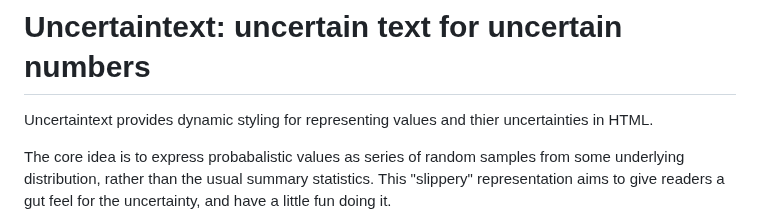
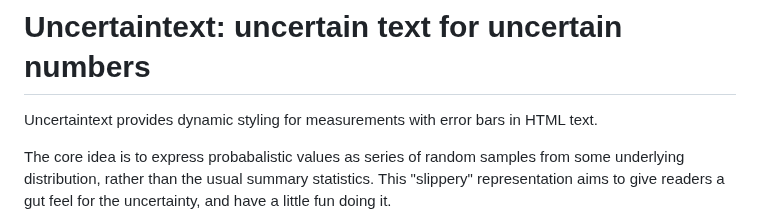
Before and after one commit to keithfma/uncertaintext, a Markdown page: README.md, the part around the change. Drawn GitHub-style.

Commit message:
Another updated introduction

```diff
--- a/README.md
+++ b/README.md
@@ -1,7 +1,6 @@
 # Uncertaintext: uncertain text for uncertain numbers
 
-Uncertaintext provides dynamic styling for representing values and thier
-uncertainties in HTML.
+Uncertaintext provides dynamic styling for measurements with error bars in HTML text.
 
 The core idea is to express probabalistic values as series of random samples
 from some underlying distribution, rather than the usual summary statistics.
```
